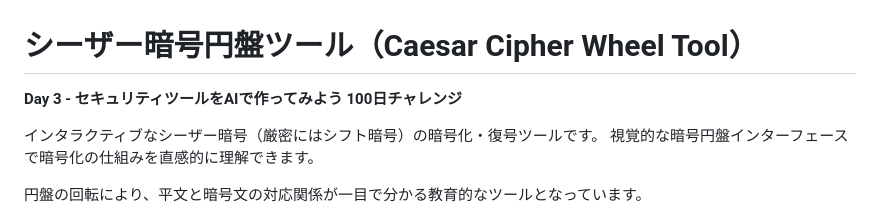
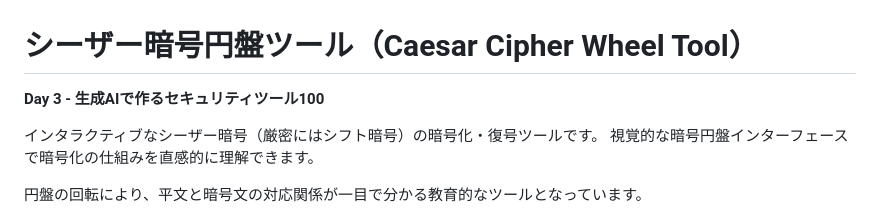
Before and after one commit to ipusiron/caesar-cipher-wheel, a Markdown page: README.md, the part around the change. GitHub-like rendering.

Commit message:
プロジェクト名を変更.

```diff
--- a/README.md
+++ b/README.md
@@ -1,6 +1,6 @@
 # シーザー暗号円盤ツール（Caesar Cipher Wheel Tool）
 
-**Day 3 - セキュリティツールをAIで作ってみよう 100日チャレンジ**
+**Day 3 - 生成AIで作るセキュリティツール100**
 
 インタラクティブなシーザー暗号（厳密にはシフト暗号）の暗号化・復号ツールです。
 視覚的な暗号円盤インターフェースで暗号化の仕組みを直感的に理解できます。
```
